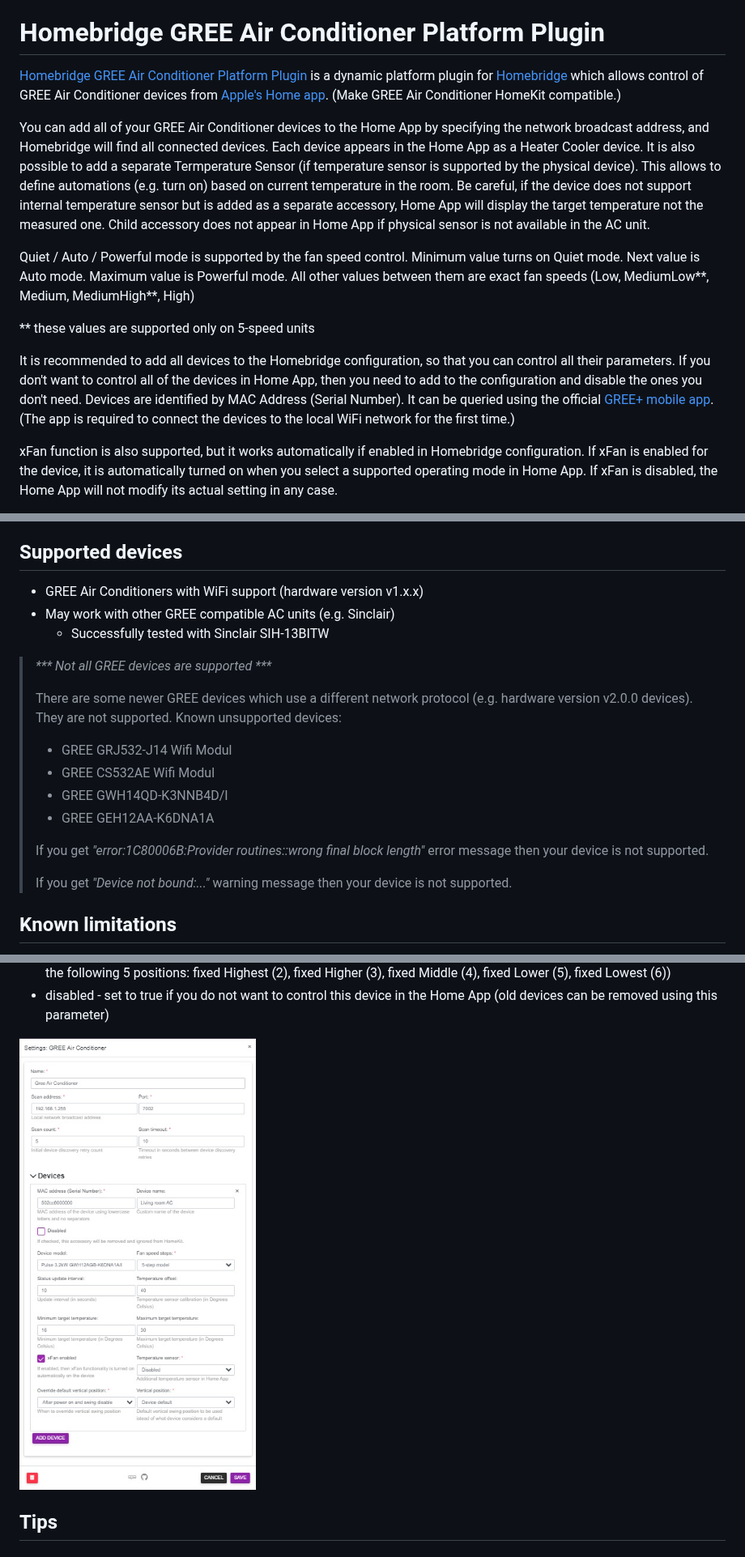
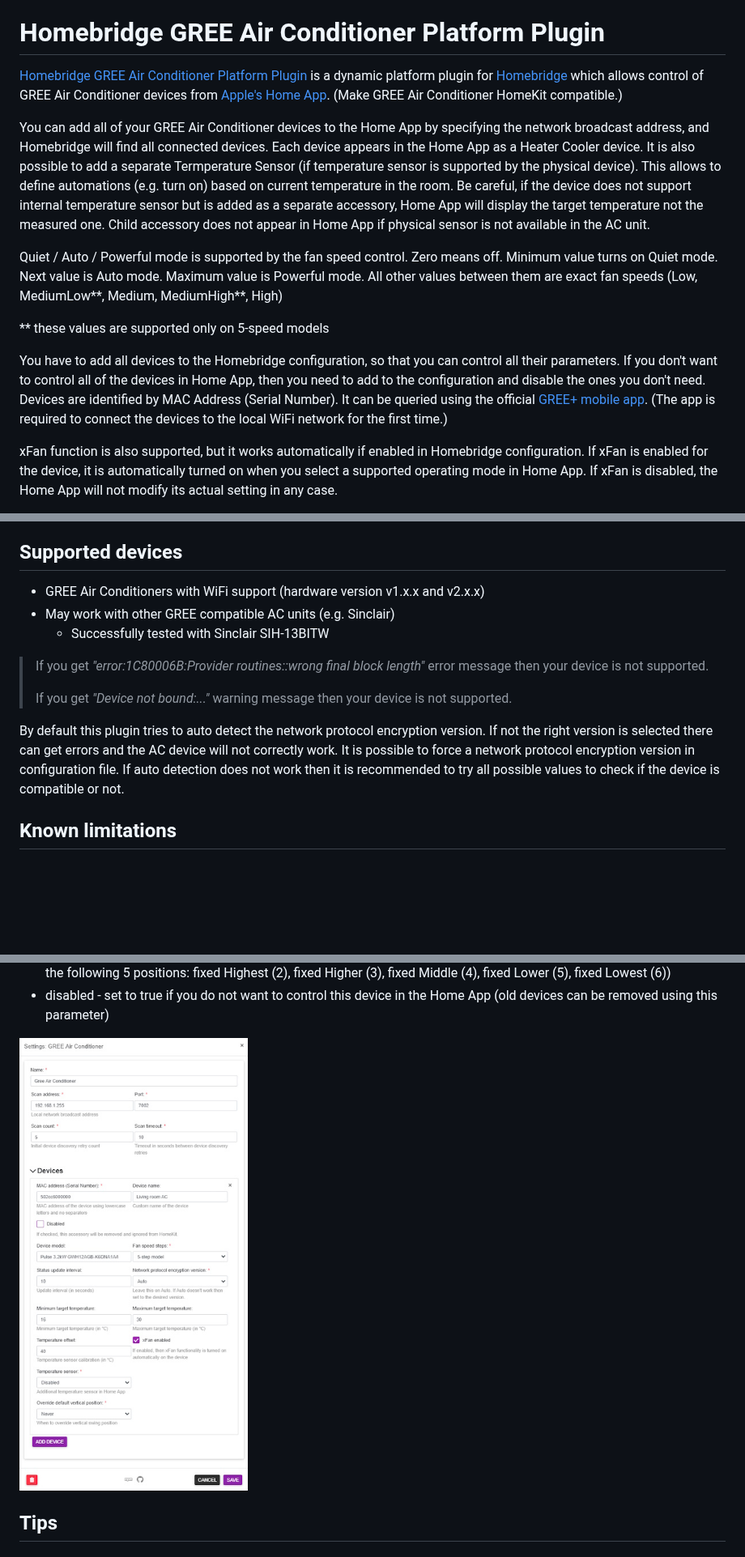
Before and after one commit to eibenp/homebridge-gree-airconditioner, a Markdown page: README.md, 3 parts joined by grey strips. Shown at 81% size. GitHub-like rendering; pictures changed too: uiconfig.jpg; blank space fills up the shorter version.

Commit message:
New encryption protocol added

```diff
--- a/README.md
+++ b/README.md
@@ -9,15 +9,15 @@
 
 # Homebridge GREE Air Conditioner Platform Plugin
 
-[Homebridge GREE Air Conditioner Platform Plugin](https://github.com/eibenp/homebridge-gree-airconditioner) is a dynamic platform plugin for [Homebridge](https://github.com/homebridge/homebridge) which allows control of GREE Air Conditioner devices from [Apple's Home app](https://www.apple.com/home-app/). (Make GREE Air Conditioner HomeKit compatible.)
+[Homebridge GREE Air Conditioner Platform Plugin](https://github.com/eibenp/homebridge-gree-airconditioner) is a dynamic platform plugin for [Homebridge](https://github.com/homebridge/homebridge) which allows control of GREE Air Conditioner devices from [Apple's Home App](https://www.apple.com/home-app/). (Make GREE Air Conditioner HomeKit compatible.)
 
 You can add all of your GREE Air Conditioner devices to the Home App by specifying the network broadcast address, and Homebridge will find all connected devices. Each device appears in the Home App as a Heater Cooler device. It is also possible to add a separate Termperature Sensor (if temperature sensor is supported by the physical device). This allows to define automations (e.g. turn on) based on current temperature in the room. Be careful, if the device does not support internal temperature sensor but is added as a separate accessory, Home App will display the target temperature not the measured one. Child accessory does not appear in Home App if physical sensor is not available in the AC unit.
 
-Quiet / Auto / Powerful mode is supported by the fan speed control. Minimum value turns on Quiet mode. Next value is Auto mode. Maximum value is Powerful mode. All other values between them are exact fan speeds (Low, MediumLow**, Medium, MediumHigh**, High)
+Quiet / Auto / Powerful mode is supported by the fan speed control. Zero means off. Minimum value turns on Quiet mode. Next value is Auto mode. Maximum value is Powerful mode. All other values between them are exact fan speeds (Low, MediumLow**, Medium, MediumHigh**, High)
 
-** these values are supported only on 5-speed units
+** these values are supported only on 5-speed models
 
-It is recommended to add all devices to the Homebridge configuration, so that you can control all their parameters. If you don't want to control all of the devices in Home App, then you need to add to the configuration and disable the ones you don't need. Devices are identified by MAC Address (Serial Number). It can be queried using the official [GREE+ mobile app](https://apps.apple.com/us/app/gree/id1167857672). (The app is required to connect the devices to the local WiFi network for the first time.)
+You have to add all devices to the Homebridge configuration, so that you can control all their parameters. If you don't want to control all of the devices in Home App, then you need to add to the configuration and disable the ones you don't need. Devices are identified by MAC Address (Serial Number). It can be queried using the official [GREE+ mobile app](https://apps.apple.com/us/app/gree/id1167857672). (The app is required to connect the devices to the local WiFi network for the first time.)
 
 xFan function is also supported, but it works automatically if enabled in Homebridge configuration. If xFan is enabled for the device, it is automatically turned on when you select a supported operating mode in Home App. If xFan is disabled, the Home App will not modify its actual setting in any case.
 
@@ -38,20 +38,15 @@ It is highly recommended to use static IP addresses for connected devices. Using
 
 ## Supported devices
 
-* GREE Air Conditioners with WiFi support (hardware version v1.x.x)
+* GREE Air Conditioners with WiFi support (hardware version v1.x.x and v2.x.x)
 * May work with other GREE compatible AC units (e.g. Sinclair)
     * Successfully tested with Sinclair SIH-13BITW
-> _*** Not all GREE devices are supported ***_
->
-> There are some newer GREE devices which use a different network protocol (e.g. hardware version v2.0.0 devices). They are not supported. Known unsupported devices:
-> * GREE GRJ532-J14 Wifi Modul
-> * GREE CS532AE Wifi Modul
-> * GREE GWH14QD-K3NNB4D/I
-> * GREE GEH12AA-K6DNA1A
->
+
 > If you get _"error:1C80006B:Provider routines::wrong final block length"_ error message then your device is not supported.
 >
 > If you get _"Device not bound:..."_ warning message then your device is not supported.
+
+By default this plugin tries to auto detect the network protocol encryption version. If not the right version is selected there can get errors and the AC device will not correctly work. It is possible to force a network protocol encryption version in configuration file. If auto detection does not work then it is recommended to try all possible values to check if the device is compatible or not.
 
 ## Known limitations
 
```
Also changed, not shown: other parts of README.md (+27 -9 lines), CHANGELOG.md (+13 -0 lines), ha_settings.jpg (added), 7 other files.
